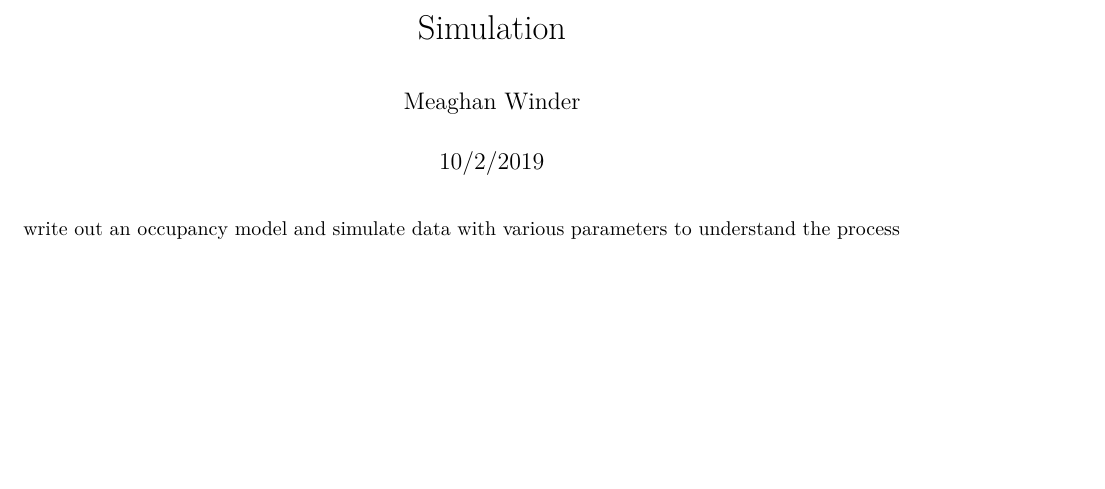
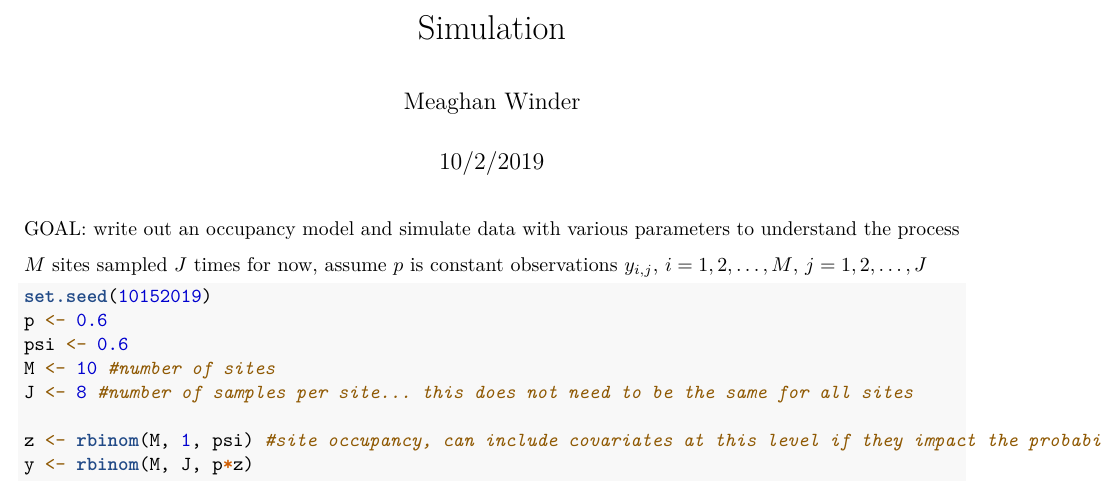
Before and after one commit to meaghanwinder/Writing-Project, an R Markdown document (Simulation/Simulation.Rmd): part of the page, cut so that both start at the same text, the shorter picture padded with empty space. Rendered offline with R 4.5, knitr and Pandoc, then LaTeX, with nearby package versions.

Commit message:
Update 12/5

````diff
--- a/Simulation/Simulation.Rmd
+++ b/Simulation/Simulation.Rmd
@@ -9,8 +9,19 @@ output: pdf_document
 knitr::opts_chunk$set(echo = TRUE)
 ```
 
-write out an occupancy model and simulate data with various parameters to understand the process
+GOAL: write out an occupancy model and simulate data with various parameters to understand the process
+
+$M$ sites sampled $J$ times
+for now, assume $p$ is constant
+observations $y_{i,j}$, $i = 1, 2, \dots, M$, $j =  1, 2, \dots, J$
 
 ```{r}
+set.seed(10152019)
+p <- 0.6
+psi <- 0.6
+M <- 10 #number of sites
+J <- 8 #number of samples per site... this does not need to be the same for all sites
 
+z <- rbinom(M, 1, psi) #site occupancy, can include covariates at this level if they impact the probability of occupancy of a site, here psi is constant for all sites
+y <- rbinom(M, J, p*z)
 ```
````
Also changed, not shown: 1 other file.
